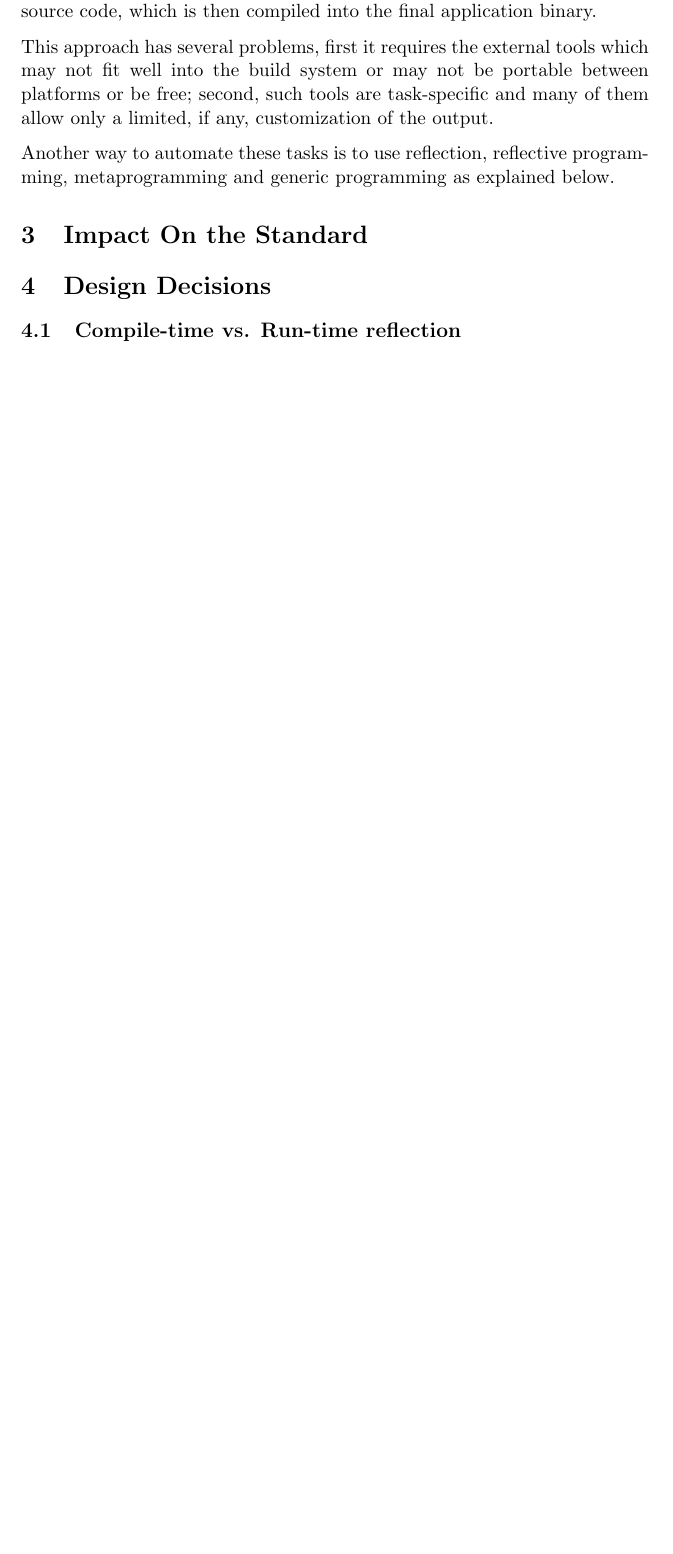
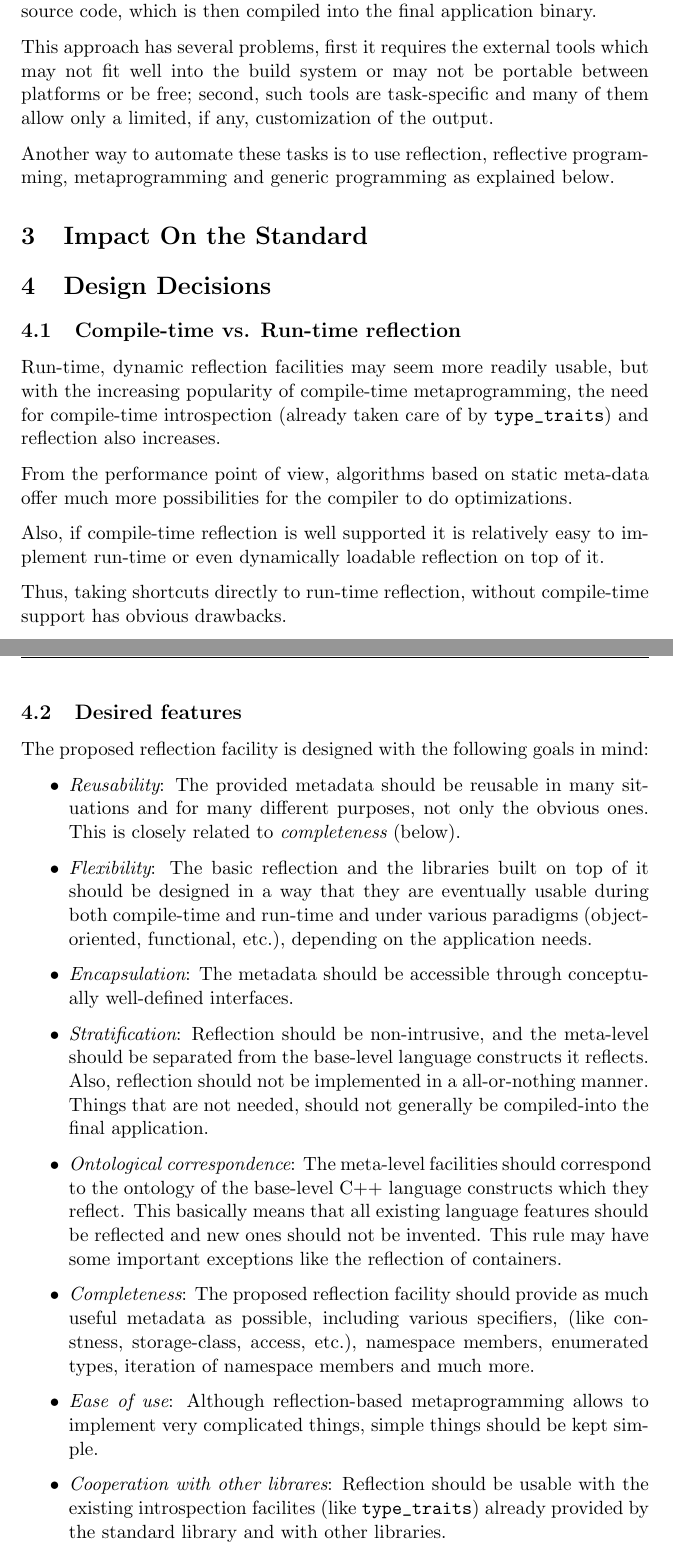
Before and after one commit to matus-chochlik/std_cpp_refl, a LaTeX document (std_cpp_refl.tex, which reads sections/design.tex): part of page 3 of 3 before the commit and two parts of pages 3 and 4 of 5 after it, the two joined at a grey line, cut so that both start at the same text, the shorter picture padded with empty space. Compiled offline with pdfLaTeX.

Commit message:
Update of the introduction, design and refs.

```diff
--- a/sections/design.tex
+++ b/sections/design.tex
@@ -1,3 +1,65 @@
 \section{Design Decisions}
 
 \subsection{Compile-time vs. Run-time reflection}
+
+Run-time, dynamic reflection facilities may seem more readily
+usable, but with the increasing popularity of compile-time metaprogramming,
+the need for compile-time introspection (already taken care of
+by \verb@type_traits@) and reflection also increases.
+
+From the performance point of view, algorithms based on static
+meta-data offer much more possibilities for the compiler to do
+optimizations.
+
+Also, if compile-time reflection is well supported it is relatively
+easy to implement run-time or even dynamically loadable reflection
+on top of it.
+
+Thus, taking shortcuts directly to run-time reflection, without
+compile-time support has obvious drawbacks.
+
+\subsection{Desired features}
+
+The proposed reflection facility is designed with the following
+goals in mind:
+
+\begin{itemize}
+\item {\em Reusability}: The provided metadata should be reusable
+in many situations and for many different purposes, not only
+the obvious ones. This is closely related to {\em completeness} (below).
+
+\item {\em Flexibility}: The basic reflection and the libraries
+built on top of it should be designed
+in a way that they are eventually usable during both compile-time
+and run-time and under various paradigms (object-oriented, functional, etc.),
+depending on the application needs.
+
+\item {\em  Encapsulation}: The metadata should be accessible
+through conceptually well-defined interfaces.
+
+\item {\em  Stratification}: Reflection should be non-intrusive,
+and the meta-level should be separated from the base-level language
+constructs it reflects. Also, reflection should not be implemented
+in a all-or-nothing manner. Things that are not needed, should not generally
+be compiled-into the final application.
+
+\item {\em  Ontological correspondence}: The meta-level facilities should
+correspond to the ontology of the base-level C++ language constructs
+which they reflect. This basically means that all existing language
+features should be reflected and new ones should not be invented.
+This rule may have some important exceptions like the reflection of
+containers.
+
+\item {\em  Completeness}: The proposed reflection facility should
+provide as much useful metadata as possible, including various specifiers,
+(like constness, storage-class, access, etc.), namespace members,
+enumerated types, iteration of namespace members and much more.
+
+\item {\em  Ease of use}: Although reflection-based metaprogramming
+allows to implement very complicated things, simple things
+should be kept simple.
+
+\item {\em  Cooperation with other librares}: Reflection should be
+usable with the existing introspection facilites (like \verb@type_traits@)
+already provided by the standard library and with other libraries.
+\end{itemize}
--- a/std_cpp_refl.tex
+++ b/std_cpp_refl.tex
@@ -1,4 +1,9 @@
 \documentclass[11pt,a4paper,oneside]{article}
+
+\newcommand{\mchname}{Mat\'{u}\v{s} Chochl\'{i}k}
+\newcommand{\mchmail}{Matus.Chochlik@fri.uniza.sk}
+\newcommand{\docnum}{Dnnnn=12-mmmm}
+\newcommand{\docdate}{2012-03-08}
 
 \usepackage[utf8]{inputenc}
 \usepackage{url}
```
Also changed, not shown: sections/introduction.tex (+13 -1 lines), sections/references.tex (+13 -1 lines), std_cpp_refl.tex (19 more changed lines).
